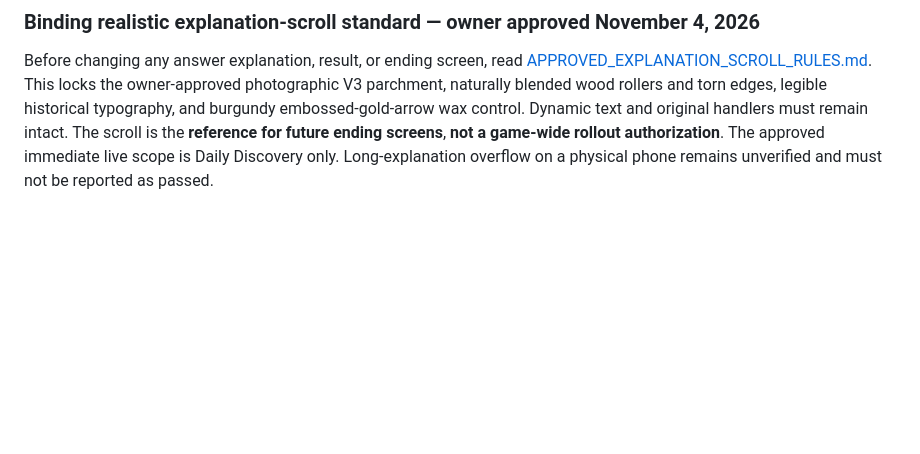
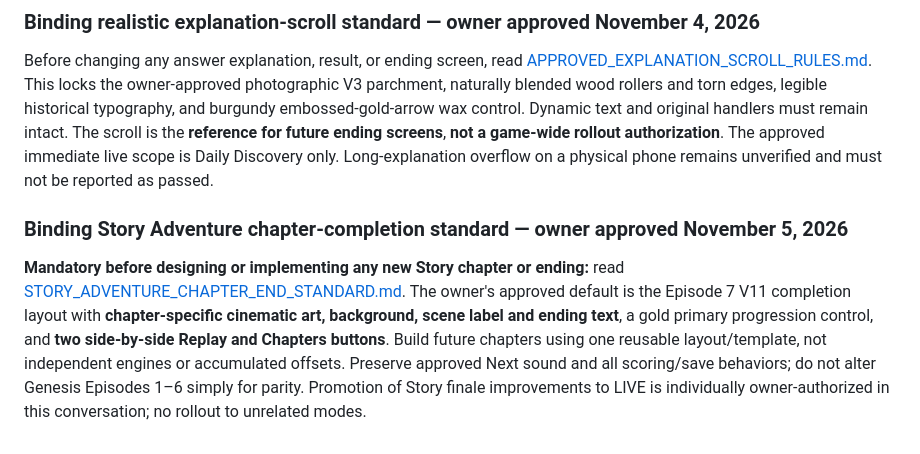
Before and after one commit to basilejoseph325-jpg/Story-Trails, a Markdown page: BIBLE_UNFOLDED_RULEBOOK_START_HERE.md, the part around the change. GitHub-like rendering; blank space fills up the shorter version.

Commit message:
Mandate Episode 7 Story end-screen and paired Replay + Chapters template for all future chapters

```diff
--- a/BIBLE_UNFOLDED_RULEBOOK_START_HERE.md
+++ b/BIBLE_UNFOLDED_RULEBOOK_START_HERE.md
@@ -31,3 +31,7 @@ The November 3 Word Builder landing-banner experiment was committed without suff
 
 ### Binding realistic explanation-scroll standard — owner approved November 4, 2026
 Before changing any answer explanation, result, or ending screen, read [APPROVED_EXPLANATION_SCROLL_RULES.md](docs/design-system/APPROVED_EXPLANATION_SCROLL_RULES.md). This locks the owner-approved photographic V3 parchment, naturally blended wood rollers and torn edges, legible historical typography, and burgundy embossed-gold-arrow wax control. Dynamic text and original handlers must remain intact. The scroll is the **reference for future ending screens**, **not a game-wide rollout authorization**. The approved immediate live scope is Daily Discovery only. Long-explanation overflow on a physical phone remains unverified and must not be reported as passed.
+
+
+### Binding Story Adventure chapter-completion standard — owner approved November 5, 2026
+**Mandatory before designing or implementing any new Story chapter or ending:** read [STORY_ADVENTURE_CHAPTER_END_STANDARD.md](docs/design-system/STORY_ADVENTURE_CHAPTER_END_STANDARD.md). The owner's approved default is the Episode 7 V11 completion layout with **chapter-specific cinematic art, background, scene label and ending text**, a gold primary progression control, and **two side-by-side Replay and Chapters buttons**. Build future chapters using one reusable layout/template, not independent engines or accumulated offsets. Preserve approved Next sound and all scoring/save behaviors; do not alter Genesis Episodes 1–6 simply for parity. Promotion of Story finale improvements to LIVE is individually owner-authorized in this conversation; no rollout to unrelated modes.
```
